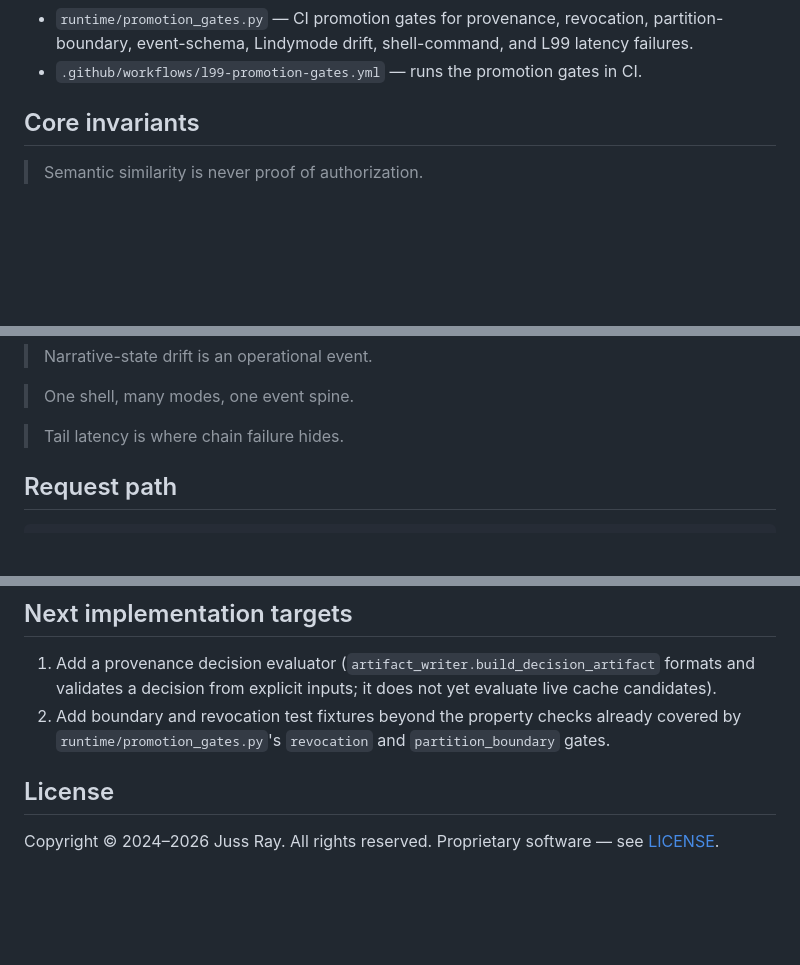
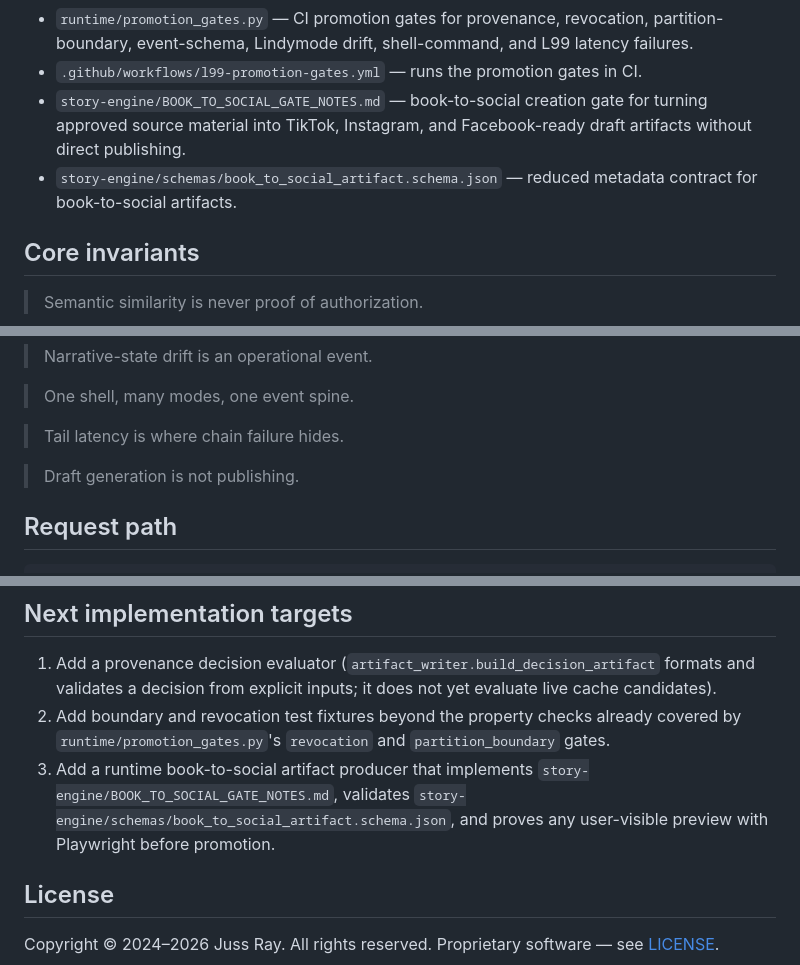
Before and after one commit to jussray/StoryEngine, a Markdown page: README.md, 3 parts joined by grey strips. GitHub-like rendering; blank space fills up the shorter version.

Commit message:
docs: register book-to-social gates in README

```diff
--- a/README.md
+++ b/README.md
@@ -62,6 +62,8 @@ The first redteam attacks the premise. The second attacks the selected implement
 - `dashboards/l99_events_dashboard.html` — tenant-first, severity-second, correlation-chain-third live events dashboard.
 - `runtime/promotion_gates.py` — CI promotion gates for provenance, revocation, partition-boundary, event-schema, Lindymode drift, shell-command, and L99 latency failures.
 - `.github/workflows/l99-promotion-gates.yml` — runs the promotion gates in CI.
+- `story-engine/BOOK_TO_SOCIAL_GATE_NOTES.md` — book-to-social creation gate for turning approved source material into TikTok, Instagram, and Facebook-ready draft artifacts without direct publishing.
+- `story-engine/schemas/book_to_social_artifact.schema.json` — reduced metadata contract for book-to-social artifacts.
 
 ## Core invariants
 
@@ -78,6 +80,8 @@ The first redteam attacks the premise. The second attacks the selected implement
 > One shell, many modes, one event spine.
 
 > Tail latency is where chain failure hides.
+
+> Draft generation is not publishing.
 
 ## Request path
 
@@ -133,6 +137,7 @@ tenant / workspace
 
 1. Add a provenance decision evaluator (`artifact_writer.build_decision_artifact` formats and validates a decision from explicit inputs; it does not yet evaluate live cache candidates).
 2. Add boundary and revocation test fixtures beyond the property checks already covered by `runtime/promotion_gates.py`'s `revocation` and `partition_boundary` gates.
+3. Add a runtime book-to-social artifact producer that implements `story-engine/BOOK_TO_SOCIAL_GATE_NOTES.md`, validates `story-engine/schemas/book_to_social_artifact.schema.json`, and proves any user-visible preview with Playwright before promotion.
 
 ## License
 
```
